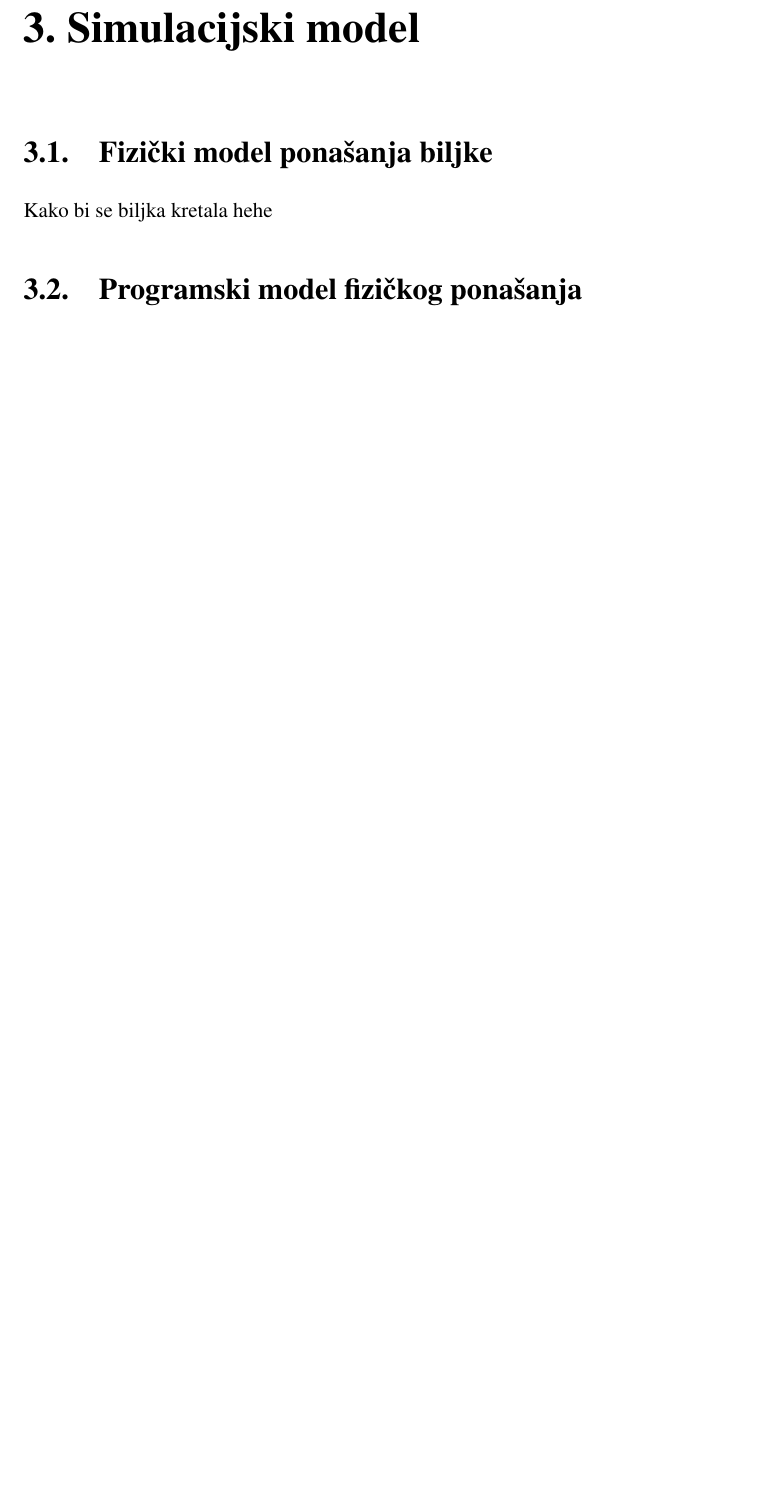
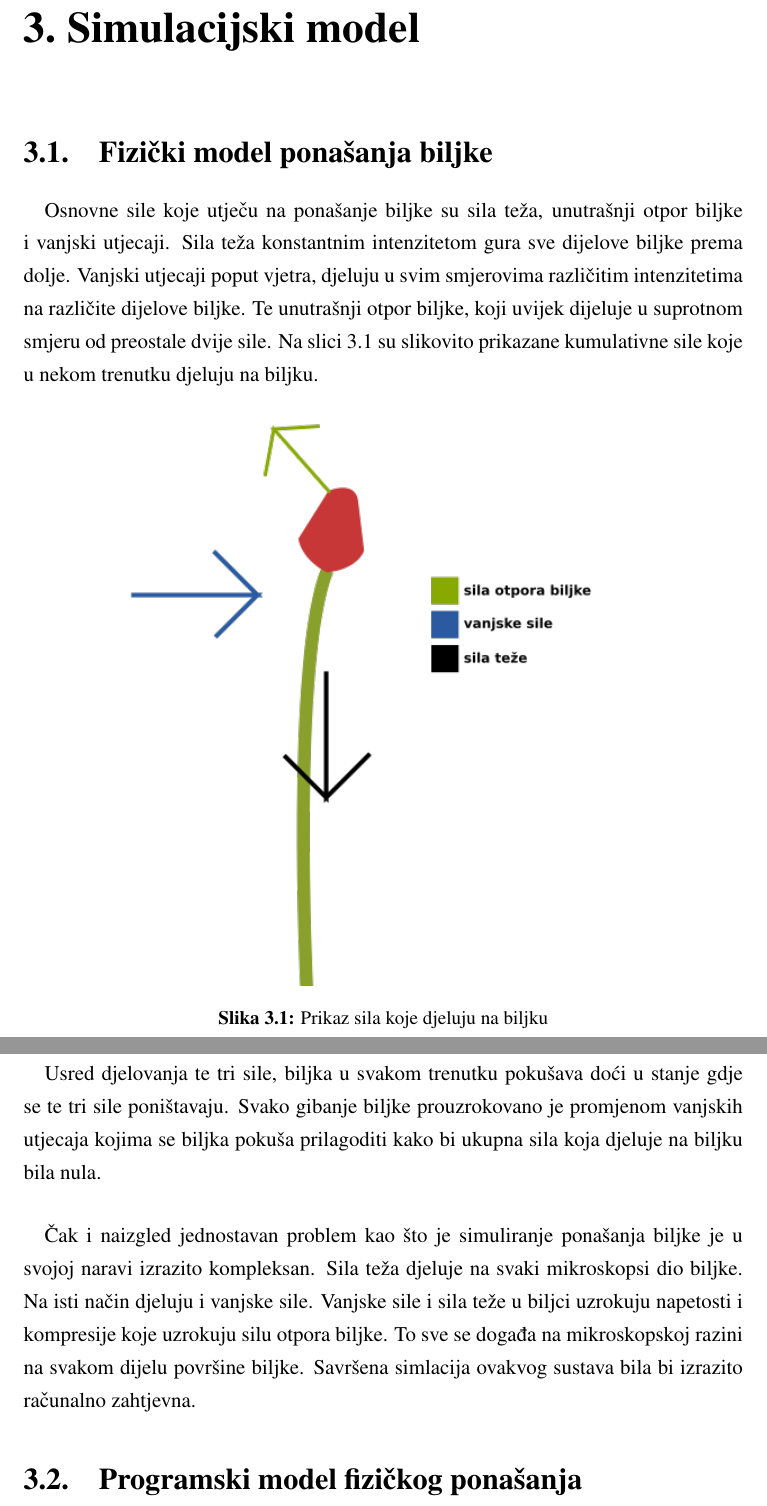
Before and after one commit to mihiic/dipl, a LaTeX thesis (diplomski-tex/diplomski.tex): part of page 8 of 21 before the commit and two parts of pages 8 and 9 of 23 after it, the two joined at a grey line, cut so that both start at the same text, the shorter picture padded with empty space. Compiled offline with pdfLaTeX.

Commit message:
started working on chapter 2, wrap up for today

```diff
--- a/diplomski-tex/diplomski.tex
+++ b/diplomski-tex/diplomski.tex
@@ -42,4 +36,16 @@ Primjer
 
 \chapter{Simulacijski model}
 \section{Fizički model ponašanja biljke}
-Kako bi se biljka kretala hehe
+\paragraph{}
+Osnovne sile koje utječu na ponašanje biljke su sila teža, unutrašnji otpor
+biljke i vanjski utjecaji. Sila teža konstantnim intenzitetom gura sve dijelove
+biljke prema dolje. Vanjski utjecaji poput vjetra, djeluju u svim smjerovima
+različitim intenzitetima na različite dijelove biljke. Te unutrašnji otpor
+biljke, koji uvijek dijeluje u suprotnom smjeru od preostale dvije sile. Na
+slici \ref{fig:31-1} su slikovito prikazane kumulativne sile koje u nekom
+trenutku djeluju na biljku.
+
+\begin{figure}[h]
+	\centering
+	\includegraphics[width=0.8\textwidth]{img/31-1}
+	\caption{Prikaz sila koje djeluju na biljku}
@@ -46,2 +56,10 @@ Kako bi se biljka kretala hehe
+Usred djelovanja te tri sile, biljka u svakom trenutku pokušava doći u stanje gdje se te tri sile poništavaju. Svako gibanje biljke prouzrokovano je promjenom vanjskih utjecaja kojima se biljka pokuša prilagoditi kako bi ukupna sila koja djeluje na biljku bila nula.
+
+\paragraph{}
+Čak i naizgled jednostavan problem kao što je simuliranje ponašanja biljke je u svojoj
+naravi izrazito kompleksan. Sila teža djeluje na svaki mikroskopsi dio biljke. Na isti način
+djeluju i vanjske sile. Vanjske sile i sila teže u biljci uzrokuju napetosti i kompresije
+koje uzrokuju silu otpora biljke. To sve se događa na mikroskopskoj razini na svakom dijelu
+površine biljke. Savršena simlacija ovakvog sustava bila bi izrazito računalno zahtjevna.
 
 \section{Programski model fizičkog ponašanja}
```
Also changed, not shown: diplomski-tex/diplomski.pdf, diplomski-tex/img/31-1.png (added), diplomski-tex/diplomski.tex (38 more changed lines), 5 other files.
